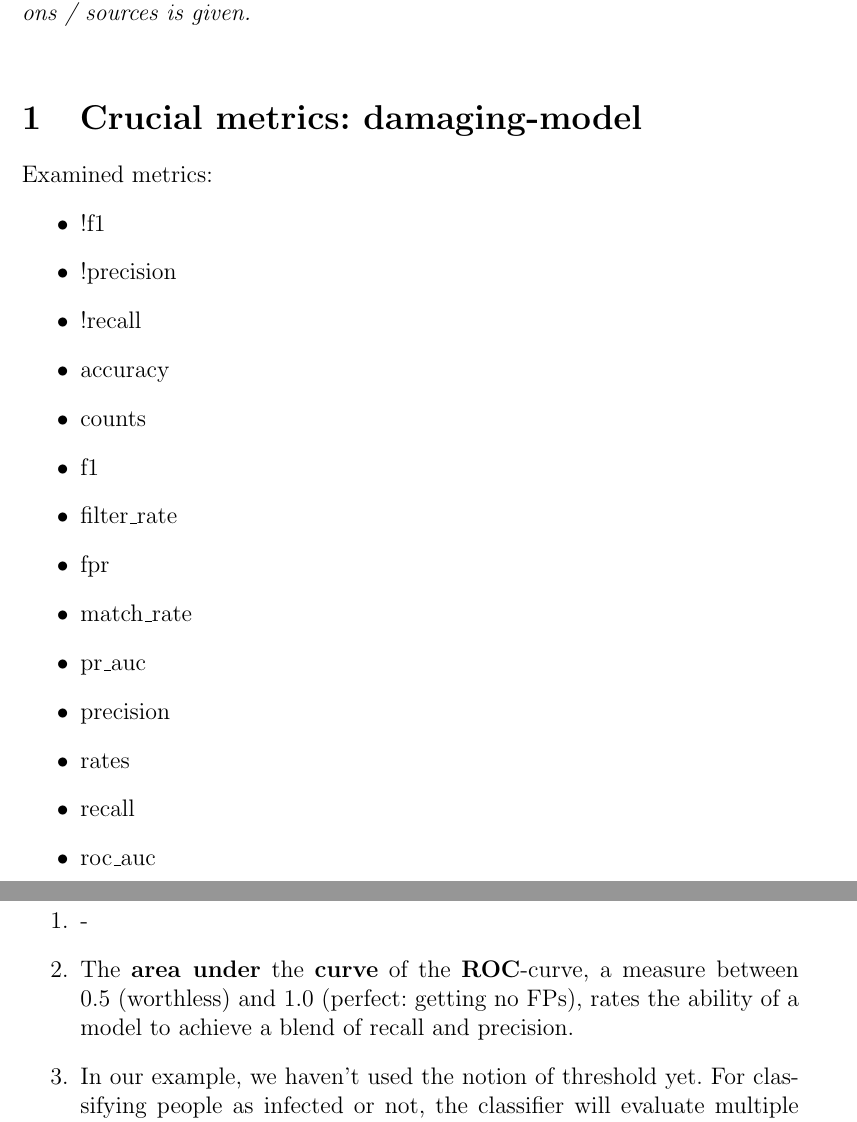
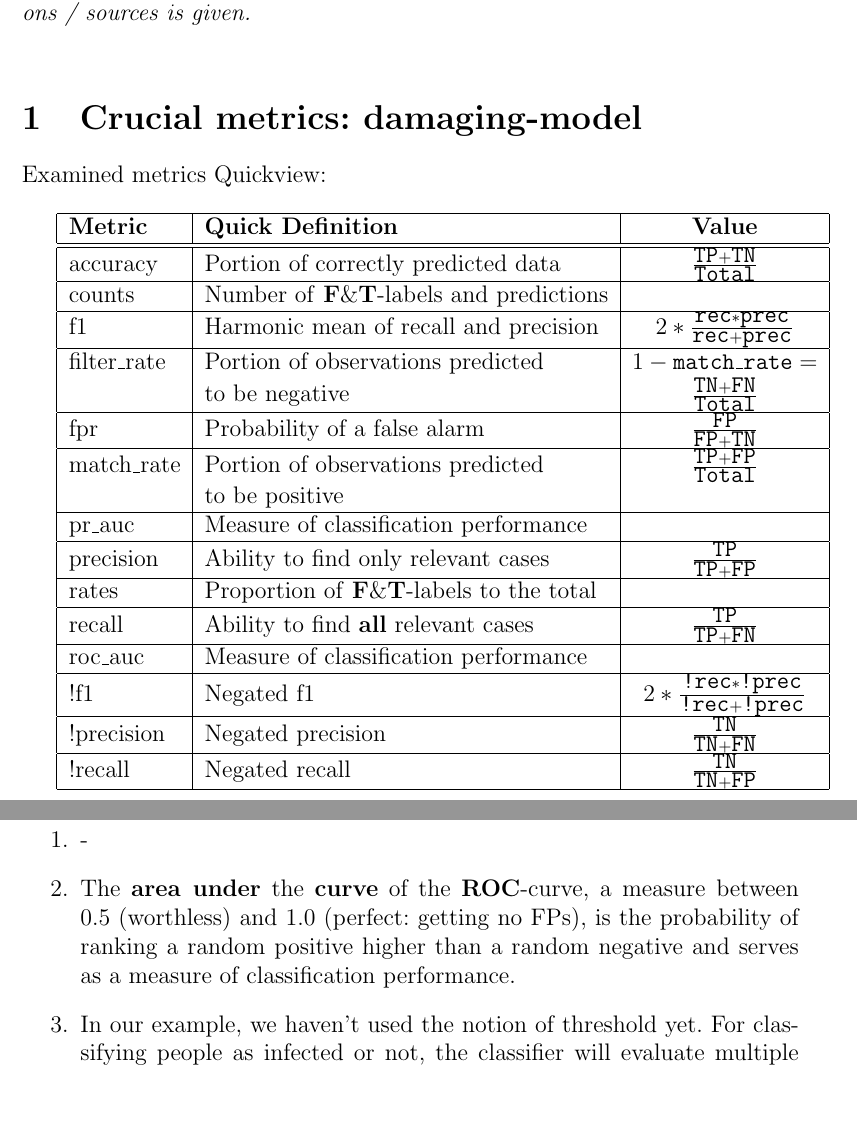
Before and after one commit to tguelenman/PreCall, a LaTeX document (personalNotes/OresMetricsDocumentation.tex): two parts of pages 1 and 7 of 15, joined at a grey line, cut so that both start at the same text. Compiled offline with pdfLaTeX.

Commit message:
updated the metrics quickview table; added it to the standalone doc; updated TODOs

```diff
--- a/personalNotes/OresMetricsDocumentation.tex
+++ b/personalNotes/OresMetricsDocumentation.tex
@@ -22,23 +22,26 @@
 \textit{Disclaimer: No guarantee for the correctness of information / explanations / sources is given.}\\
 %
 \section{Crucial metrics: \textbf{damaging}-model}
-Examined metrics:
-\begin{itemize}
-\item !f1
-\item !precision
-\item !recall
-\item accuracy
-\item counts
-\item f1
-\item filter\_rate
-\item fpr
-\item match\_rate
-\item pr\_auc
-\item precision
-\item rates
-\item recall
-\item roc\_auc
-\end{itemize}
+Examined metrics Quickview:\\
+
+\begin{tabular}{|l|l|c|}
+\hline
+\textbf{Metric} & \textbf{Quick Definition} & \textbf{Value}\\\hline \hline
+accuracy & Portion of correctly predicted data & $\frac{\texttt{TP}+\texttt{TN}}{\texttt{Total}}$\\\hline
+counts & Number of \textbf{F}\&\textbf{T}-labels and predictions&\\\hline
+f1 & Harmonic mean of recall and precision & $2*\frac{\texttt{rec} * \texttt{prec}}{\texttt{rec}+\texttt{prec}}$\\\hline
+filter\_rate & Portion of observations predicted & $1-\texttt{match\_rate} =$\\ &to be negative&$\frac{\texttt{TN}+\texttt{FN}}{\texttt{Total}}$\\\hline
+fpr & Probability of a false alarm & $\frac{\texttt{FP}}{\texttt{FP} + \texttt{TN}}$\\\hline
+match\_rate & Portion of observations predicted & $\frac{\texttt{TP}+\texttt{FP}}{\texttt{Total}}$\\ &to be positive&\\\hline
+pr\_auc & Measure of classification performance &\\\hline
+precision & Ability to find only relevant cases & $\frac{\texttt{TP}}{\texttt{TP} + \texttt{FP}}$\\\hline
+rates & Proportion of \textbf{F}\&\textbf{T}-labels to the total&\\\hline
+recall & Ability to find \textbf{all} relevant cases & $\frac{\texttt{TP}}{\texttt{TP} + \texttt{FN}}$\\\hline
+roc\_auc & Measure of classification performance &\\\hline
+!f1 & Negated f1 & $2*\frac{\texttt{!rec} * \texttt{!prec}}{\texttt{!rec}+\texttt{!prec}}$\\\hline
+!precision & Negated precision & $\frac{\texttt{TN}}{\texttt{TN} + \texttt{FN}}$ \\\hline
+!recall & Negated recall & $\frac{\texttt{TN}}{\texttt{TN} + \texttt{FP}}$\\\hline
+\end{tabular}\\ \\
 For each metric (if possible) there will be:
 \begin{enumerate}
 \item The formula based on the \textbf{confusion matrix}
@@ -141,7 +144,7 @@ To ease the understanding, let's stick to the following scenario and refer to it
 \subsection{roc\_auc}
 \begin{enumerate}
 \item -
-\item The \textbf{area under} the \textbf{curve} of the \textbf{ROC}-curve, a measure between 0.5 (worthless) and 1.0 (perfect: getting no FPs), rates the ability of a model to achieve a blend of recall and precision.
+\item The \textbf{area under} the \textbf{curve} of the \textbf{ROC}-curve, a measure between 0.5 (worthless) and 1.0 (perfect: getting no FPs), is the probability of ranking a random positive higher than a random negative and serves as a measure of classification performance.
 \item In our example, we haven't used the notion of threshold yet. For classifying people as infected or not, the classifier will evaluate multiple criteria and calculate the probability that a patient is infected. Many binary classifiers have the threshold at 0.5, meaning that, if the probability of a true outcome is higher than 50\%, it is classified as a positive; or in our case as an infected patient. Depending on the situation however, it can be useful to move that threshold.
 \begin{description}
 \item  The receiver operating characteristic (ROC) curve is used to visualize the performance of a classifier
```
Also changed, not shown: personalNotes/oresDoc5.tex (+1 -1 lines), personalNotes/oresDoc6.tex (+3 -5 lines), OresMetricsDocumentation.pdf, personalNotes/oresDoc5.pdf, personalNotes/oresDoc6.pdf, personalNotes/OresMetricsDocumentation.tex (4 more changed lines).
